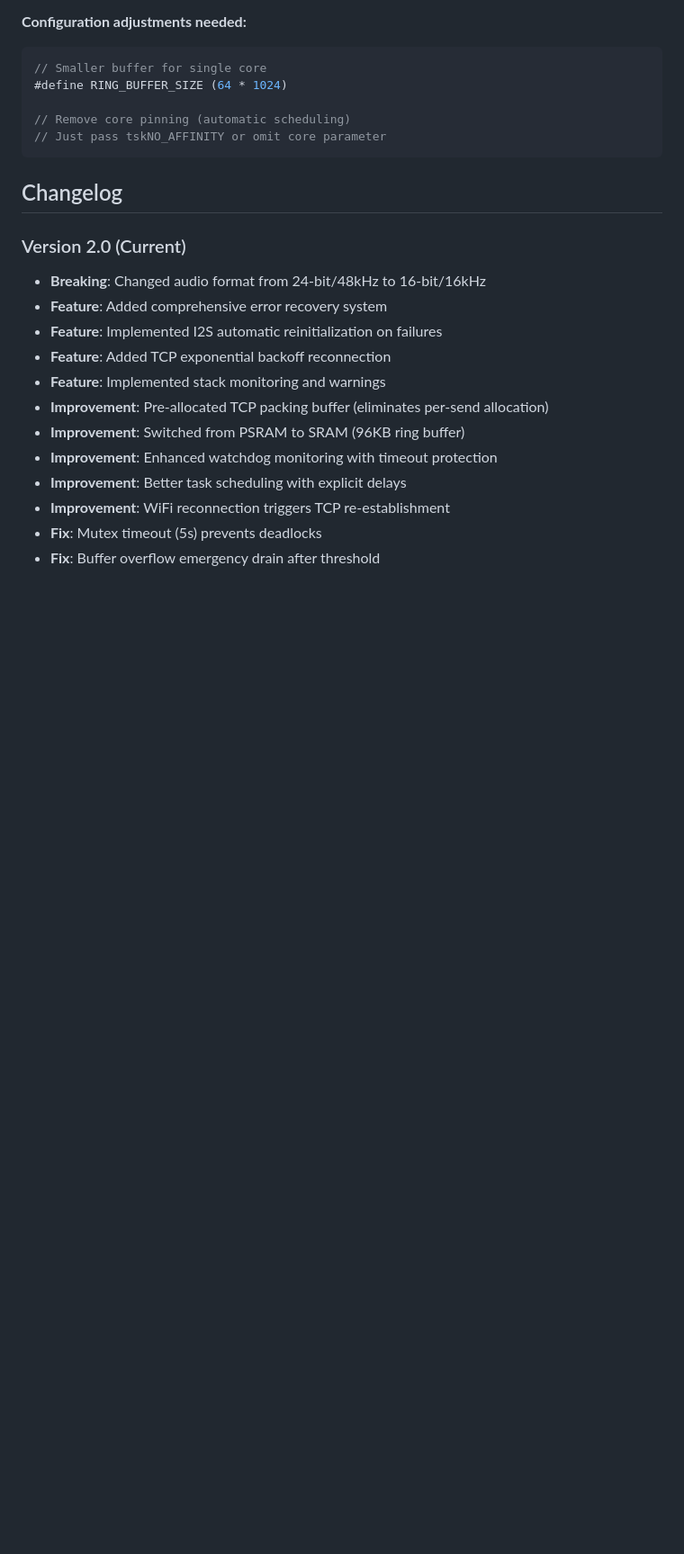
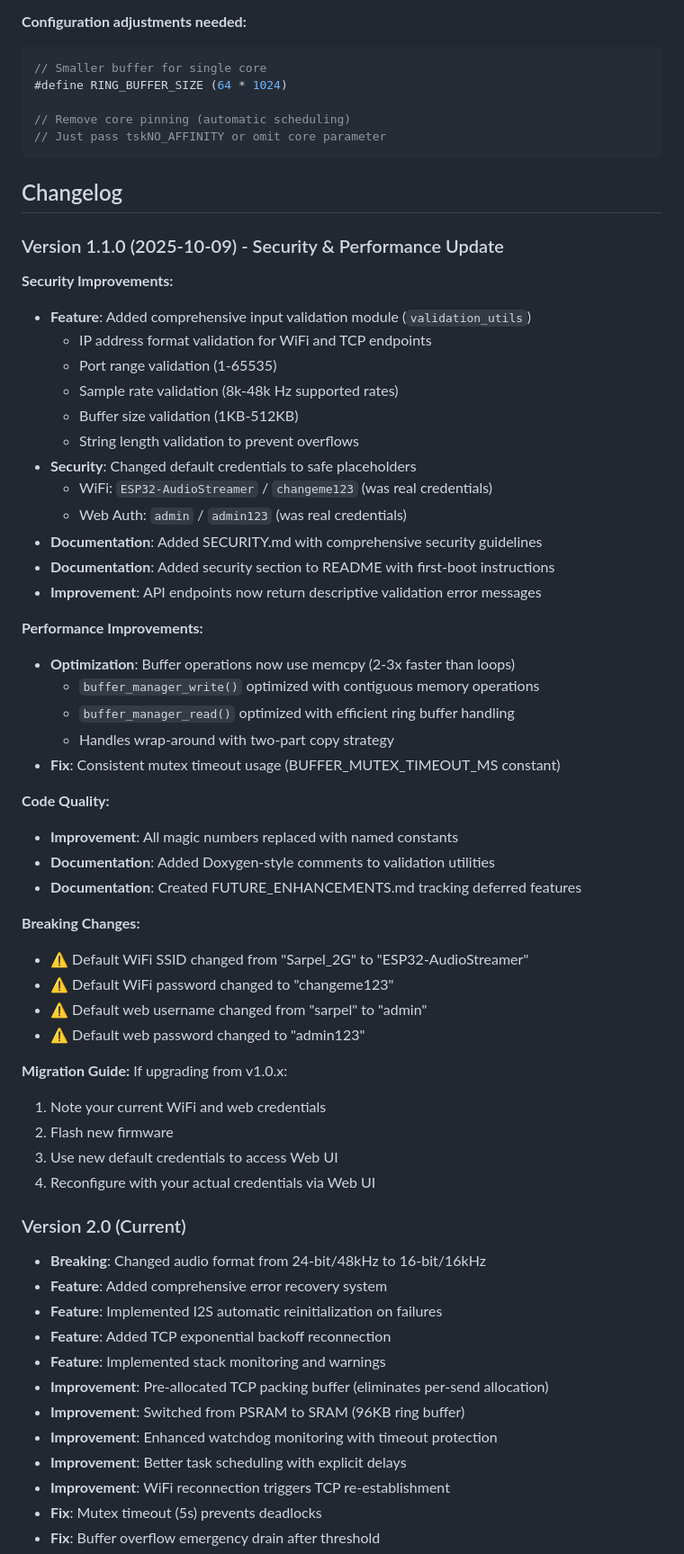
Before and after one commit to sarpel/audio-streamer-xiao, a Markdown page: README.md, the part around one of its changes. Shown at 90% size. GitHub-like rendering; blank space fills up the shorter version.

```diff
--- a/README.md
+++ b/README.md
@@ -932,6 +1024,47 @@ pio run --target upload --environment supermini_esp32c3
 
 ## Changelog
 
+### Version 1.1.0 (2025-10-09) - Security & Performance Update
+
+**Security Improvements:**
+- **Feature**: Added comprehensive input validation module (`validation_utils`)
+  - IP address format validation for WiFi and TCP endpoints
+  - Port range validation (1-65535)
+  - Sample rate validation (8k-48k Hz supported rates)
+  - Buffer size validation (1KB-512KB)
+  - String length validation to prevent overflows
+- **Security**: Changed default credentials to safe placeholders
+  - WiFi: `ESP32-AudioStreamer` / `changeme123` (was real credentials)
+  - Web Auth: `admin` / `admin123` (was real credentials)
+- **Documentation**: Added SECURITY.md with comprehensive security guidelines
+- **Documentation**: Added security section to README with first-boot instructions
+- **Improvement**: API endpoints now return descriptive validation error messages
+
+**Performance Improvements:**
+- **Optimization**: Buffer operations now use memcpy (2-3x faster than loops)
+  - `buffer_manager_write()` optimized with contiguous memory operations
+  - `buffer_manager_read()` optimized with efficient ring buffer handling
+  - Handles wrap-around with two-part copy strategy
+- **Fix**: Consistent mutex timeout usage (BUFFER_MUTEX_TIMEOUT_MS constant)
+
+**Code Quality:**
+- **Improvement**: All magic numbers replaced with named constants
+- **Documentation**: Added Doxygen-style comments to validation utilities
+- **Documentation**: Created FUTURE_ENHANCEMENTS.md tracking deferred features
+
+**Breaking Changes:**
+- ⚠️ Default WiFi SSID changed from "Sarpel_2G" to "ESP32-AudioStreamer"
+- ⚠️ Default WiFi password changed to "changeme123"
+- ⚠️ Default web username changed from "sarpel" to "admin"
+- ⚠️ Default web password changed to "admin123"
+
+**Migration Guide:**
+If upgrading from v1.0.x:
+1. Note your current WiFi and web credentials
+2. Flash new firmware
+3. Use new default credentials to access Web UI
+4. Reconfigure with your actual credentials via Web UI
+
 ### Version 2.0 (Current)
 
 - **Breaking**: Changed audio format from 24-bit/48kHz to 16-bit/16kHz
```
Also changed, not shown: other parts of README.md (+93 -1 lines), FUTURE_ENHANCEMENTS.md (added, +312 -0 lines), SECURITY.md (added, +228 -0 lines).
